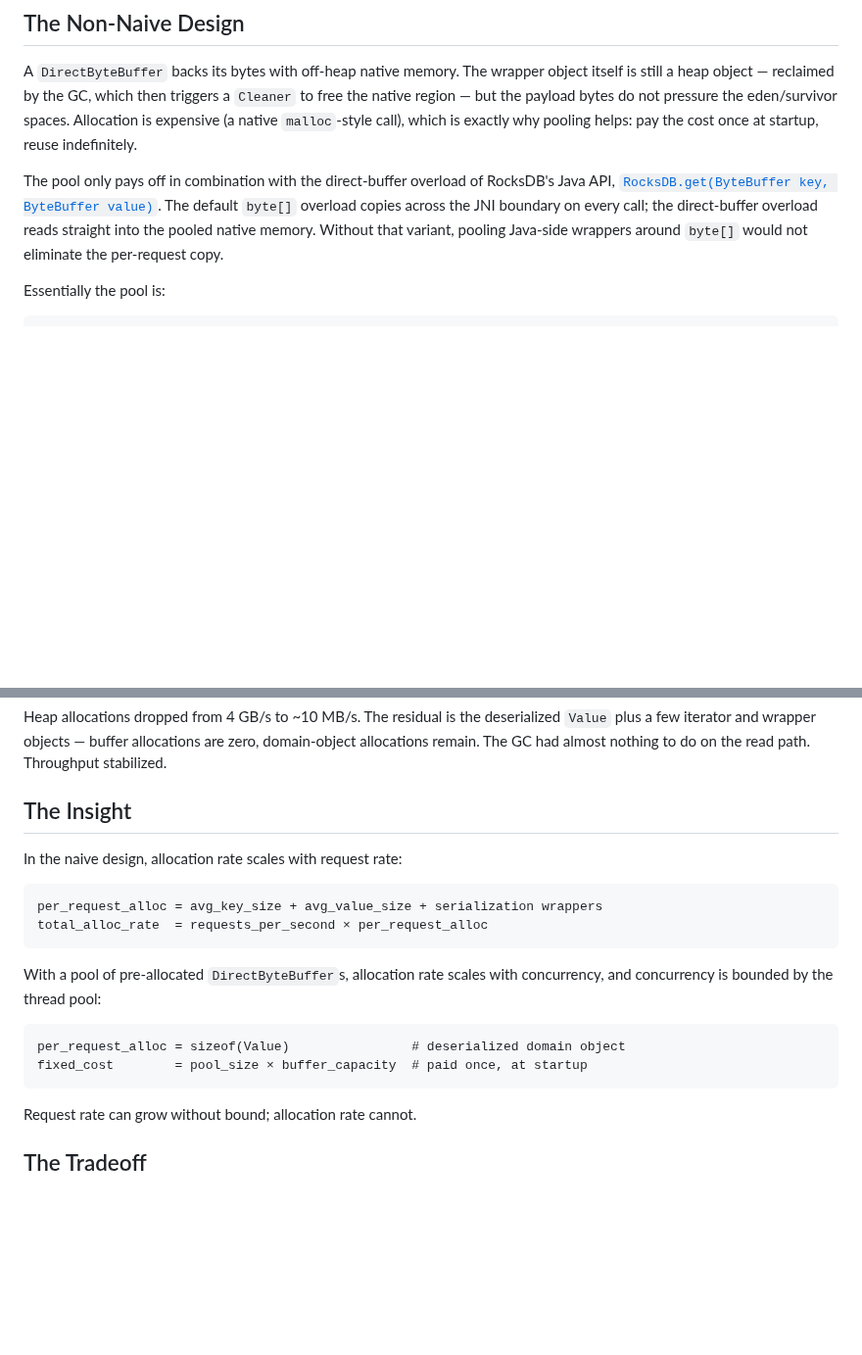
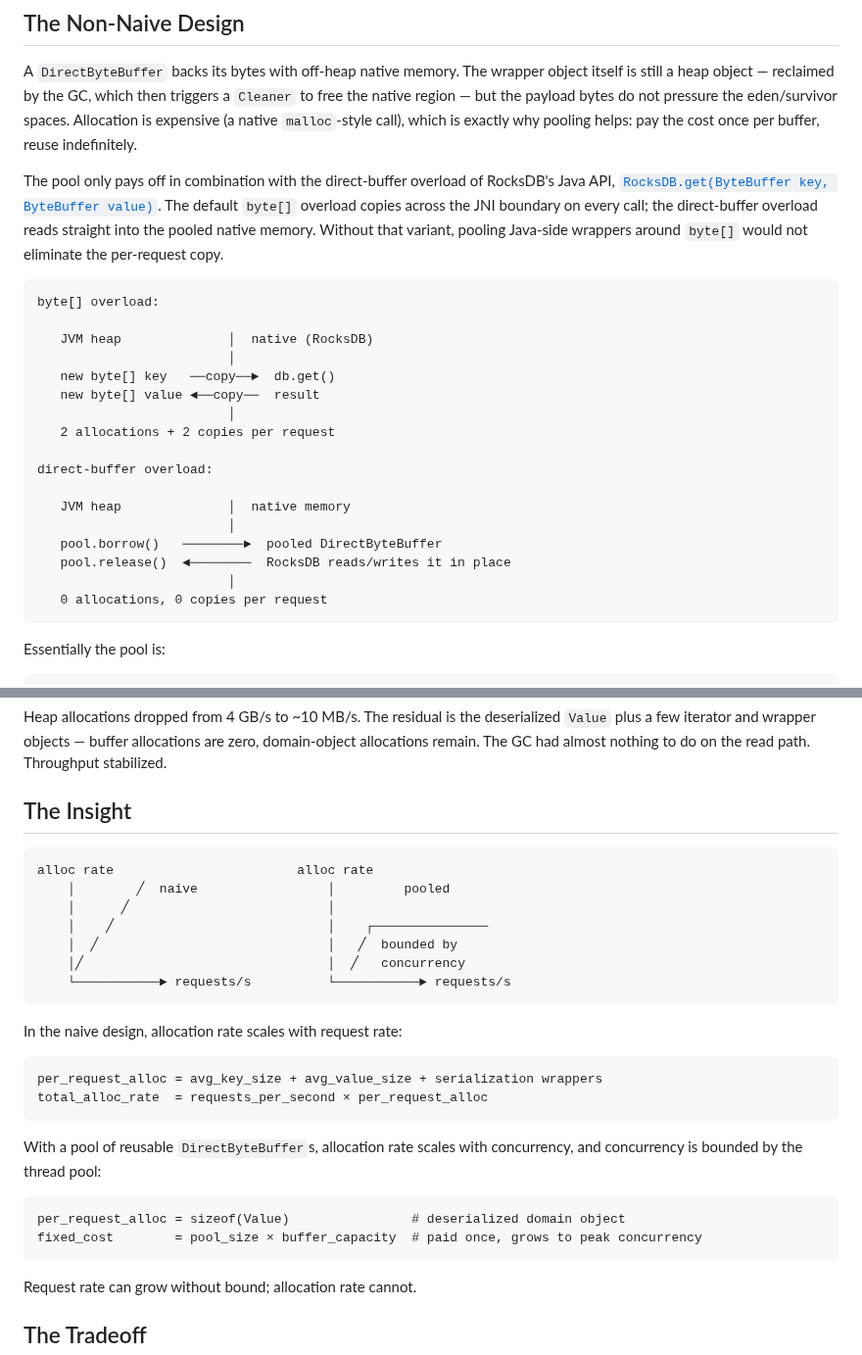
Before and after one commit to dfa1/dfa1.github.io, a Markdown page: articles/draft/decouple-allocations-from-request-volume.md, 2 parts joined by grey strips. Shown at 98% size. Rendered like a GitHub page; blank space fills up the shorter version.

Commit message:
draft: add ASCII diagrams, fix lazy-pool leftovers
Co-Authored-By: Claude Fable 5 <noreply@anthropic.com>

````diff
--- a/articles/draft/decouple-allocations-from-request-volume.md
+++ b/articles/draft/decouple-allocations-from-request-volume.md
@@ -93,7 +93,7 @@ A `DirectByteBuffer` backs its bytes with off-heap native memory. The wrapper
 object itself is still a heap object — reclaimed by the GC, which then triggers
 a `Cleaner` to free the native region — but the payload bytes do not pressure
 the eden/survivor spaces. Allocation is expensive (a native `malloc`-style
-call), which is exactly why pooling helps: pay the cost once at startup, reuse
+call), which is exactly why pooling helps: pay the cost once per buffer, reuse
 indefinitely.
 
 The pool only pays off in combination with the direct-buffer overload of
@@ -102,6 +102,26 @@ The default `byte[]` overload copies across the JNI boundary on every call; the
 direct-buffer overload reads straight into the pooled native memory. Without
 that variant, pooling Java-side wrappers around `byte[]` would not eliminate
 the per-request copy.
+
+```
+byte[] overload:
+
+   JVM heap              │  native (RocksDB)
+                         │
+   new byte[] key   ──copy──►  db.get()
+   new byte[] value ◄──copy──  result
+                         │
+   2 allocations + 2 copies per request
+
+direct-buffer overload:
+
+   JVM heap              │  native memory
+                         │
+   pool.borrow()   ────────►  pooled DirectByteBuffer
+   pool.release()  ◄────────  RocksDB reads/writes it in place
+                         │
+   0 allocations, 0 copies per request
+```
 
 Essentially the pool is:
 
@@ -195,6 +215,16 @@ nothing to do on the read path. Throughput stabilized.
 
 ## The Insight
 
+```
+alloc rate                        alloc rate
+    │        ╱  naive                 │         pooled
+    │      ╱                          │
+    │    ╱                            │    ┌───────────────
+    │  ╱                              │   ╱  bounded by
+    │╱                                │  ╱   concurrency
+    └───────────► requests/s          └───────────► requests/s
+```
+
 In the naive design, allocation rate scales with request rate:
 
 ```
@@ -202,12 +232,12 @@ per_request_alloc = avg_key_size + avg_value_size + serialization wrappers
 total_alloc_rate  = requests_per_second × per_request_alloc
 ```
 
-With a pool of pre-allocated `DirectByteBuffer`s, allocation rate scales with
+With a pool of reusable `DirectByteBuffer`s, allocation rate scales with
 concurrency, and concurrency is bounded by the thread pool:
 
 ```
 per_request_alloc = sizeof(Value)                # deserialized domain object
-fixed_cost        = pool_size × buffer_capacity  # paid once, at startup
+fixed_cost        = pool_size × buffer_capacity  # paid once, grows to peak concurrency
 ```
 
 Request rate can grow without bound; allocation rate cannot.
````
Also changed, not shown: other parts of articles/draft/decouple-allocations-from-request-volume.md (+1 -1 lines).
